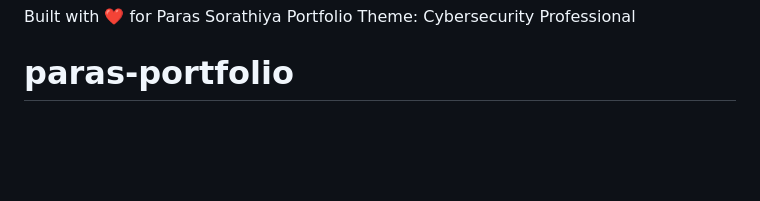
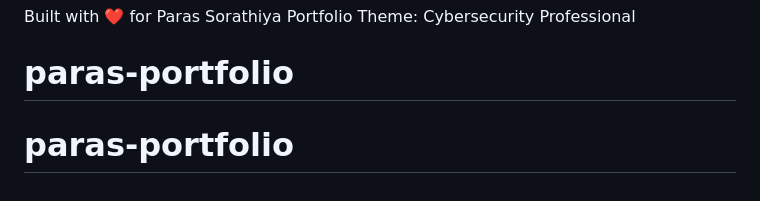
Before and after one commit to P1020-cm/paras-portfolio, a Markdown page: README.md, the part around the change. GitHub-like rendering; blank space fills up the shorter version.

```diff
--- a/README.md
+++ b/README.md
@@ -158,3 +158,4 @@ Just add your personal touches and deploy!
 Built with ❤️ for Paras Sorathiya
 Portfolio Theme: Cybersecurity Professional
 # paras-portfolio
+# paras-portfolio
```
